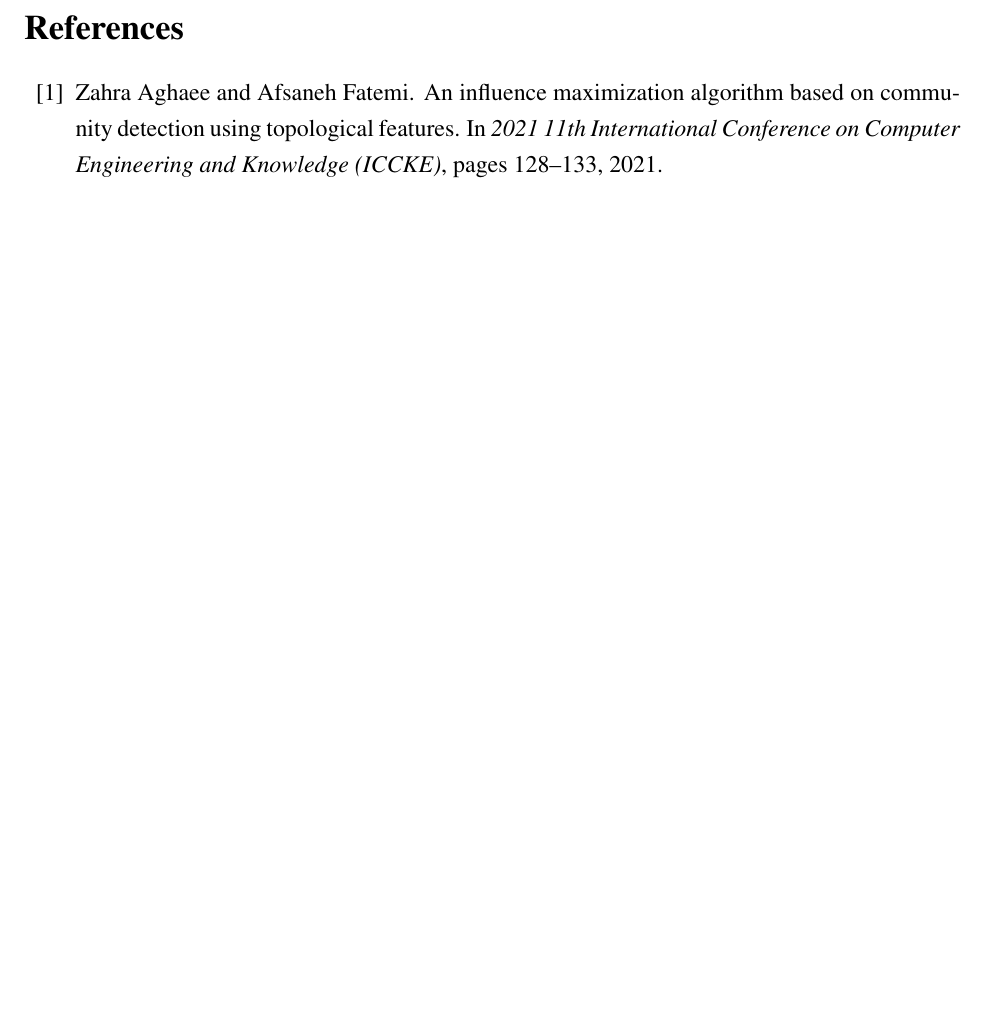
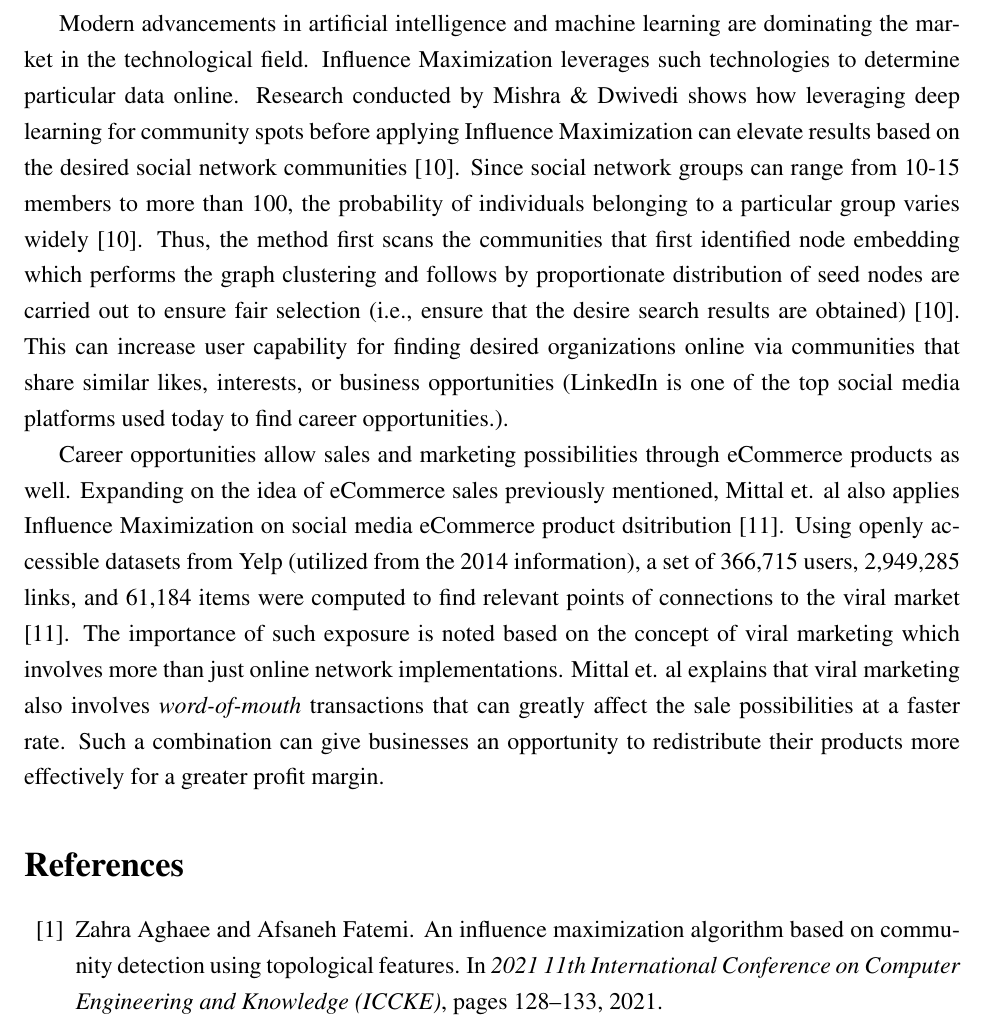
Before and after one commit to gitMarv23/474-comp-net-interop, a LaTeX document (report.tex): part of page 5 of 6 before the commit and part of page 5 of 7 after it, cut at the place of the change, the shorter picture padded with empty space. Compiled offline with pdfLaTeX.

Commit message:
ecommerce social media application expanded

```diff
--- a/report.tex
+++ b/report.tex
@@ -85,7 +85,19 @@ The challenge then involves deciding how such updates will be deployed in an eff
 As such, Influence Maximization can be applied to determine costs of network operations that can patch/update on board equipment such as radars, GPS, and other technologies \cite{8855546}.
 Cluster involvement increases processing time and deployment capabilities exponentially.
 
+Modern advancements in artificial intelligence and machine learning are dominating the market in the technological field.
+Influence Maximization leverages such technologies to determine particular data online.
+Research conducted by Mishra \& Dwivedi shows how leveraging deep learning for community spots before applying Influence Maximization can elevate results based on the desired social network communities \cite{10053447}.
+Since social network groups can range from 10-15 members to more than 100, the probability of individuals belonging to a particular group varies widely \cite{10053447}.
+Thus, the method first scans the communities that first identified node embedding which performs the graph clustering and follows by proportionate distribution of seed nodes are carried out to ensure fair selection (i.e., ensure that the desire search results are obtained) \cite{10053447}.
+This can increase user capability for finding desired organizations online via communities that share similar likes, interests, or business opportunities (LinkedIn is one of the top social media platforms used today to find career opportunities.).
 
+Career opportunities allow sales and marketing possibilities through eCommerce products as well.
+Expanding on the idea of eCommerce sales previously mentioned, Mittal et. al also applies Influence Maximization on social media eCommerce product dsitribution \cite{10072595}.
+Using openly accessible datasets from Yelp (utilized from the 2014 information), a set of 366,715 users, 2,949,285 links, and 61,184 items were computed to find relevant points of connections to the viral market \cite{10072595}.
+The importance of such exposure is noted based on the concept of viral marketing which involves more than just online network implementations.
+Mittal et. al explains that viral marketing also involves \emph{word-of-mouth} transactions that can greatly affect the sale possibilities at a faster rate.
+Such a combination can give businesses an opportunity to redistribute their products more effectively for a greater profit margin.
 
 % TODO: fix bibliography output format once paper is complete
 \bibliography{citations}	% bibliography database file with citation information
```
Also changed, not shown: report.pdf, 2 other files.
